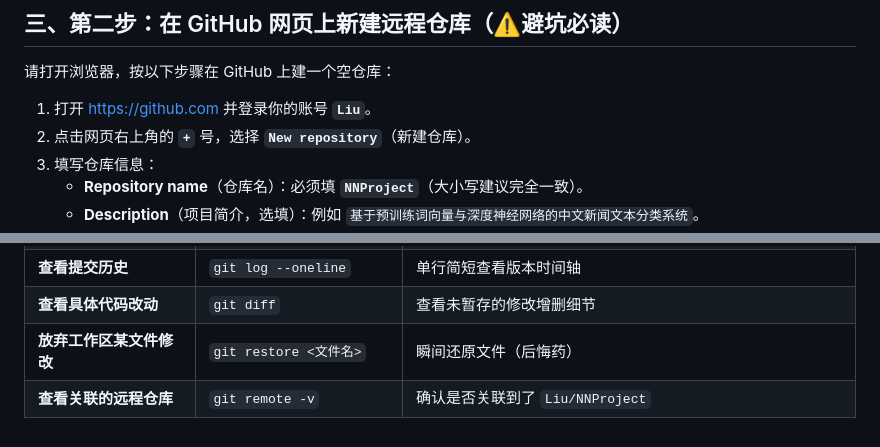
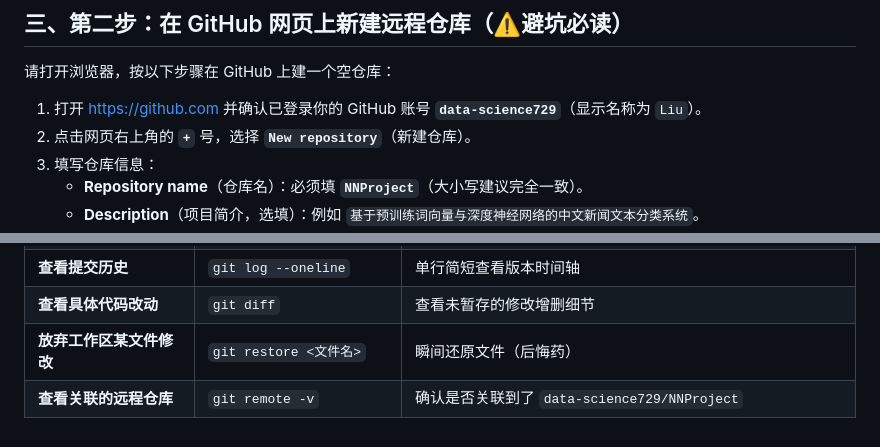
Before and after one commit to data-science729/NNProject, a Markdown page: Git上传GitHub保姆级教程.md, 2 parts joined by grey strips. Drawn GitHub-style.

```diff
--- a/Git上传GitHub保姆级教程.md
+++ b/Git上传GitHub保姆级教程.md
@@ -66,7 +66,7 @@ git config user.email
 
 请打开浏览器，按以下步骤在 GitHub 上建一个空仓库：
 
-1. 打开 [https://github.com](https://github.com) 并登录你的账号 **`Liu`**。
+1. 打开 [https://github.com](https://github.com) 并确认已登录你的 GitHub 账号 **`data-science729`**（显示名称为 `Liu`）。
 2. 点击网页右上角的 **`+`** 号，选择 **`New repository`**（新建仓库）。
 3. 填写仓库信息：
    - **Repository name**（仓库名）：必须填 **`NNProject`**（大小写建议完全一致）。
@@ -312,4 +312,4 @@ git push                       # 4. 同步到 GitHub
 | **查看提交历史** | `git log --oneline` | 单行简短查看版本时间轴 |
 | **查看具体代码改动** | `git diff` | 查看未暂存的修改增删细节 |
 | **放弃工作区某文件修改** | `git restore <文件名>` | 瞬间还原文件（后悔药） |
-| **查看关联的远程仓库** | `git remote -v` | 确认是否关联到了 `Liu/NNProject` |
+| **查看关联的远程仓库** | `git remote -v` | 确认是否关联到了 `data-science729/NNProject` |
```
Also changed, not shown: other parts of Git上传GitHub保姆级教程.md (+9 -9 lines).
